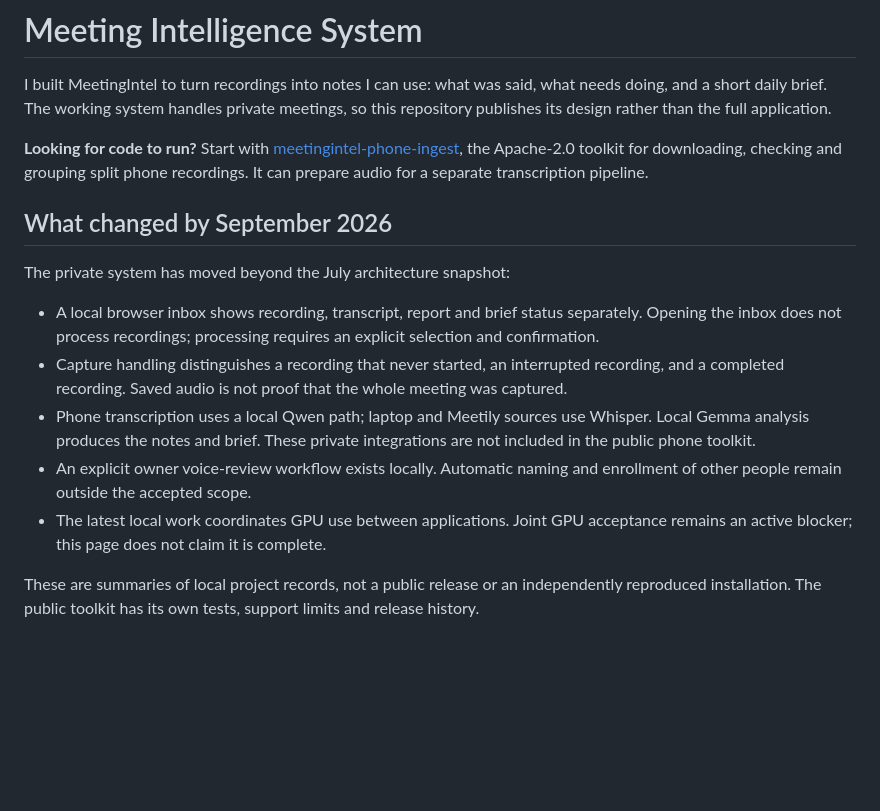
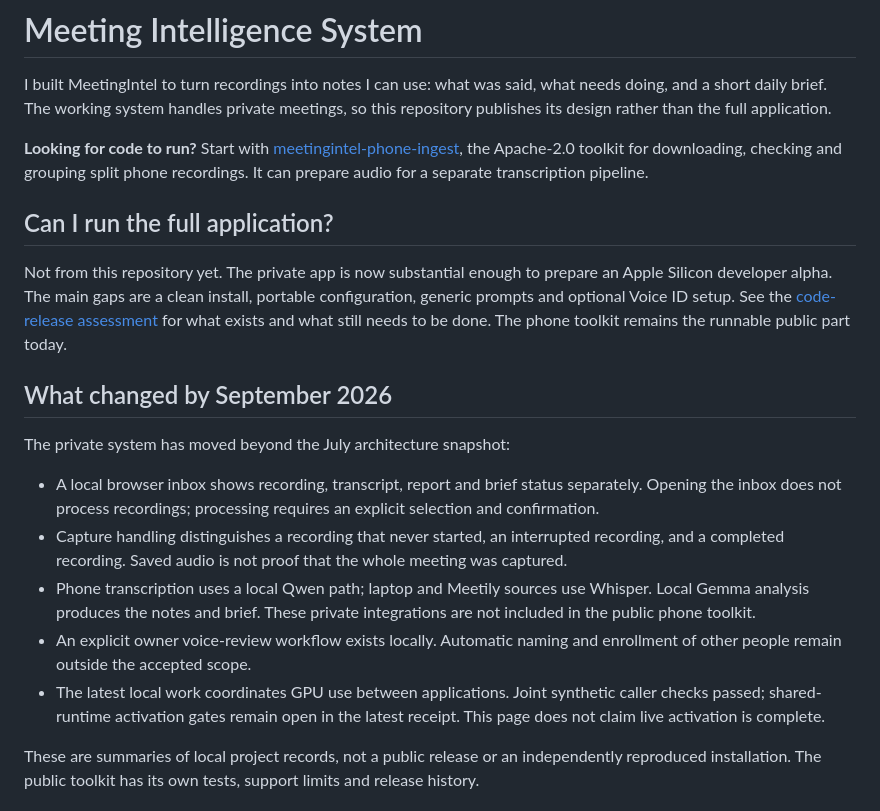
Before and after one commit to St-Gonne/meeting-intelligence-system, a Markdown page: README.md, the part around the change. Rendered like a GitHub page; blank space fills up the shorter version.

Commit message:
docs: explain full-app and Voice ID release readiness (#4)

```diff
--- a/README.md
+++ b/README.md
@@ -8,6 +8,14 @@ meetings, so this repository publishes its design rather than the full applicati
 [meetingintel-phone-ingest](https://github.com/St-Gonne/meetingintel-phone-ingest),
 the Apache-2.0 toolkit for downloading, checking and grouping split phone recordings.
 It can prepare audio for a separate transcription pipeline.
+
+## Can I run the full application?
+
+Not from this repository yet. The private app is now substantial enough to prepare
+an Apple Silicon developer alpha. The main gaps are a clean install, portable
+configuration, generic prompts and optional Voice ID setup. See the
+[code-release assessment](docs/CODE_RELEASE_PLAN.md) for what exists and what still
+needs to be done. The phone toolkit remains the runnable public part today.
 
 ## What changed by September 2026
 
@@ -24,8 +32,9 @@ The private system has moved beyond the July architecture snapshot:
   integrations are not included in the public phone toolkit.
 - An explicit owner voice-review workflow exists locally. Automatic naming and
   enrollment of other people remain outside the accepted scope.
-- The latest local work coordinates GPU use between applications. Joint GPU
-  acceptance remains an active blocker; this page does not claim it is complete.
+- The latest local work coordinates GPU use between applications. Joint synthetic
+  caller checks passed; shared-runtime activation gates remain open in the latest
+  receipt. This page does not claim live activation is complete.
 
 These are summaries of local project records, not a public release or an
 independently reproduced installation. The public toolkit has its own tests,
```
Also changed, not shown: docs/CODE_RELEASE_PLAN.md (added, +85 -0 lines).
